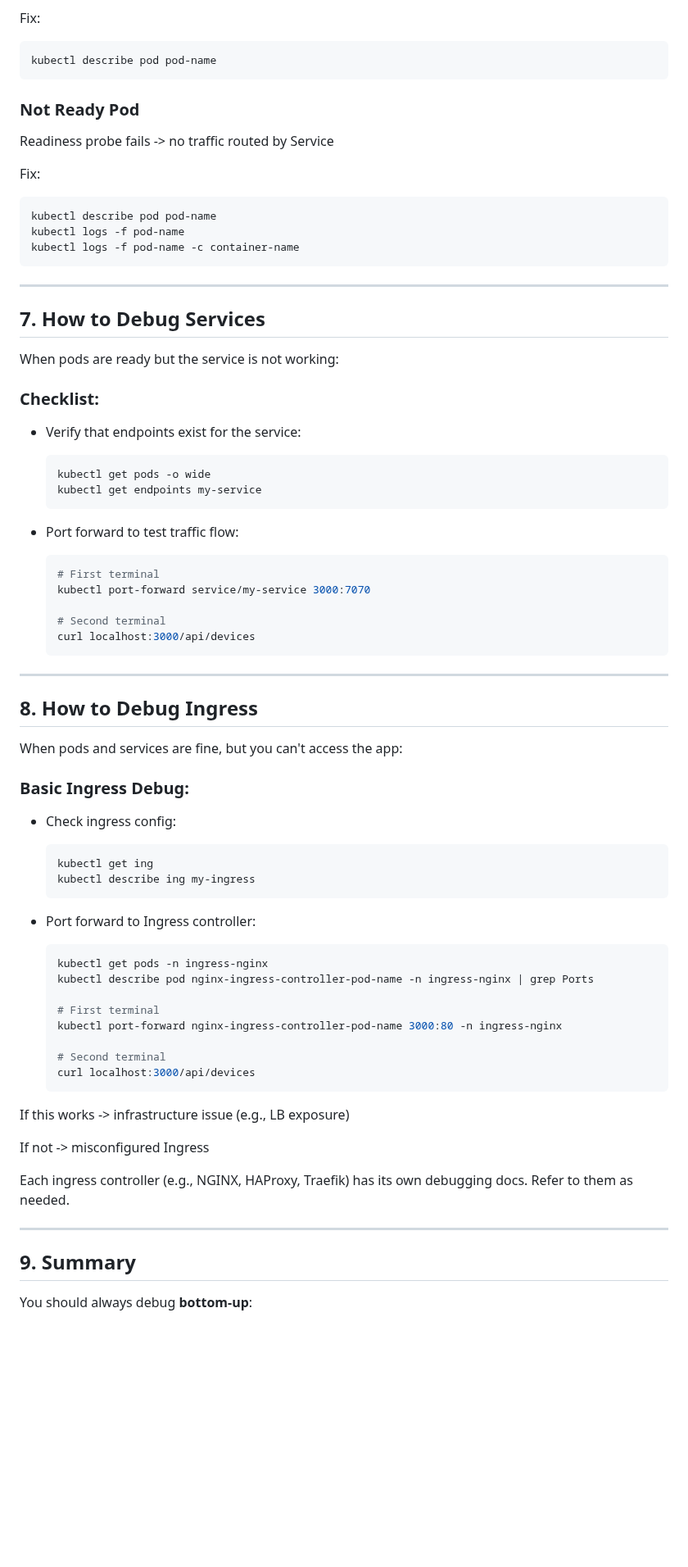
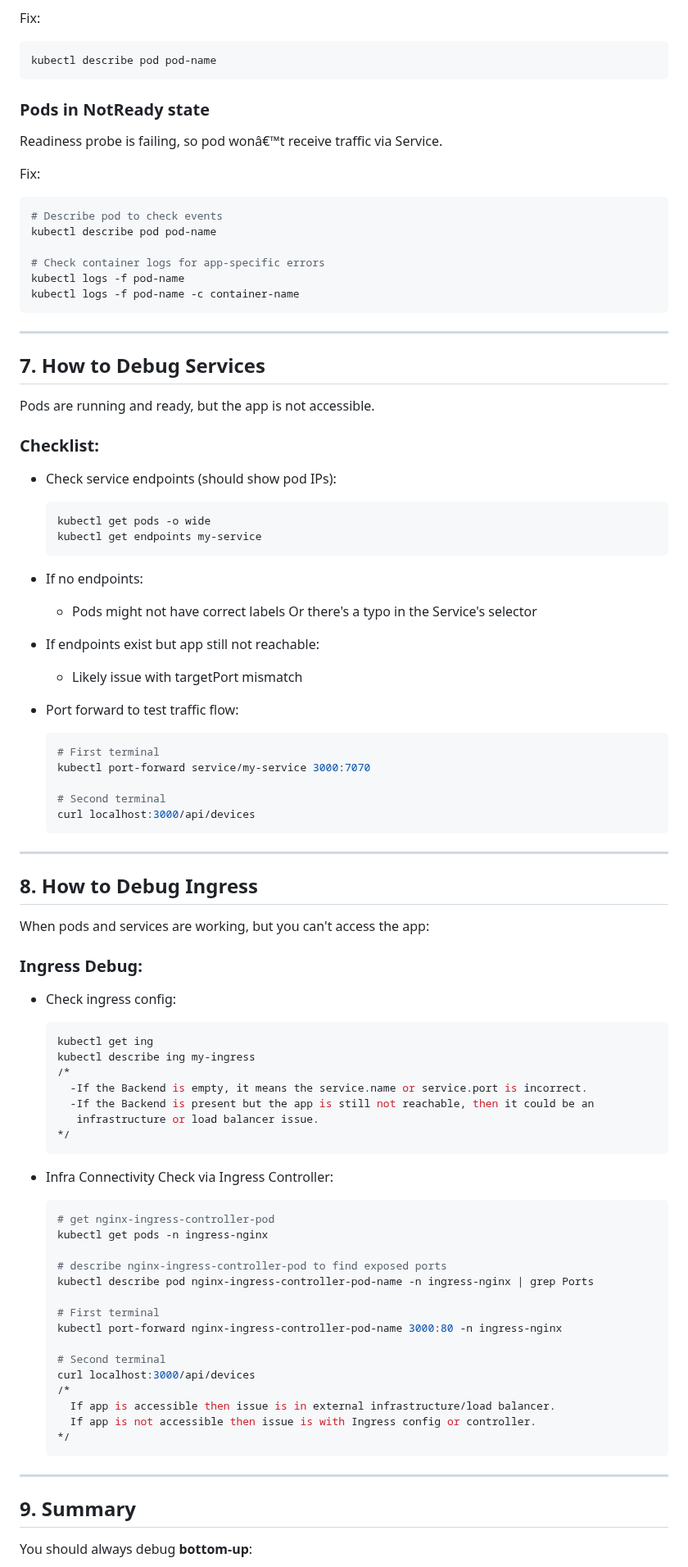
Before and after one commit to Hamid-R1/tmp, a Markdown page: K8s-Debug-Troubleshooting/K8s-Debug-Troubleshooting.md, the part around one of its changes. Shown at 82% size. Drawn GitHub-style; blank space fills up the shorter version.

````diff
--- a/K8s-Debug-Troubleshooting/K8s-Debug-Troubleshooting.md
+++ b/K8s-Debug-Troubleshooting/K8s-Debug-Troubleshooting.md
@@ -158,27 +204,40 @@ Fix:
 kubectl describe pod pod-name
 ```
 
-### Not Ready Pod
-Readiness probe fails -> no traffic routed by Service
+
+### Pods in NotReady state
+Readiness probe is failing, so pod wonâ€™t receive traffic via Service.
 
 Fix:
 ```bash
+# Describe pod to check events
 kubectl describe pod pod-name
+
+# Check container logs for app-specific errors
 kubectl logs -f pod-name
 kubectl logs -f pod-name -c container-name
 ```
 
 ---
 
+
+
+
 ## 7. How to Debug Services
-When pods are ready but the service is not working:
+Pods are running and ready, but the app is not accessible.
 
 ### Checklist:
-- Verify that endpoints exist for the service:
+- Check service endpoints (should show pod IPs):
   ```bash
   kubectl get pods -o wide
   kubectl get endpoints my-service
   ```
+
+-  If no endpoints:
+	- Pods might not have correct labels Or there's a typo in the Service's selector
+
+- If endpoints exist but app still not reachable:
+	- Likely issue with targetPort mismatch
 
 - Port forward to test traffic flow:
   ```bash
@@ -191,19 +250,30 @@ When pods are ready but the service is not working:
 
 ---
 
+
+
+
 ## 8. How to Debug Ingress
-When pods and services are fine, but you can't access the app:
+When pods and services are working, but you can't access the app:
 
-### Basic Ingress Debug:
+### Ingress Debug:
 - Check ingress config:
   ```bash
   kubectl get ing
   kubectl describe ing my-ingress
+  /*
+    -If the Backend is empty, it means the service.name or service.port is incorrect.
+    -If the Backend is present but the app is still not reachable, then it could be an
+	 infrastructure or load balancer issue.
+  */
   ```
 
-- Port forward to Ingress controller:
+- Infra Connectivity Check via Ingress Controller:
   ```bash
+  # get nginx-ingress-controller-pod
   kubectl get pods -n ingress-nginx
+
+  # describe nginx-ingress-controller-pod to find exposed ports
   kubectl describe pod nginx-ingress-controller-pod-name -n ingress-nginx | grep Ports
 
   # First terminal
@@ -211,15 +281,16 @@ When pods and services are fine, but you can't access the app:
 
   # Second terminal
   curl localhost:3000/api/devices
+  /*
+    If app is accessible then issue is in external infrastructure/load balancer.
+    If app is not accessible then issue is with Ingress config or controller.
+  */
   ```
 
-If this works -> infrastructure issue (e.g., LB exposure)
+---
 
-If not -> misconfigured Ingress
 
-Each ingress controller (e.g., NGINX, HAProxy, Traefik) has its own debugging docs. Refer to them as needed.
 
----
 
 ## 9. Summary
 
````
Also changed, not shown: other parts of K8s-Debug-Troubleshooting/K8s-Debug-Troubleshooting.md (+49 -7 lines).
